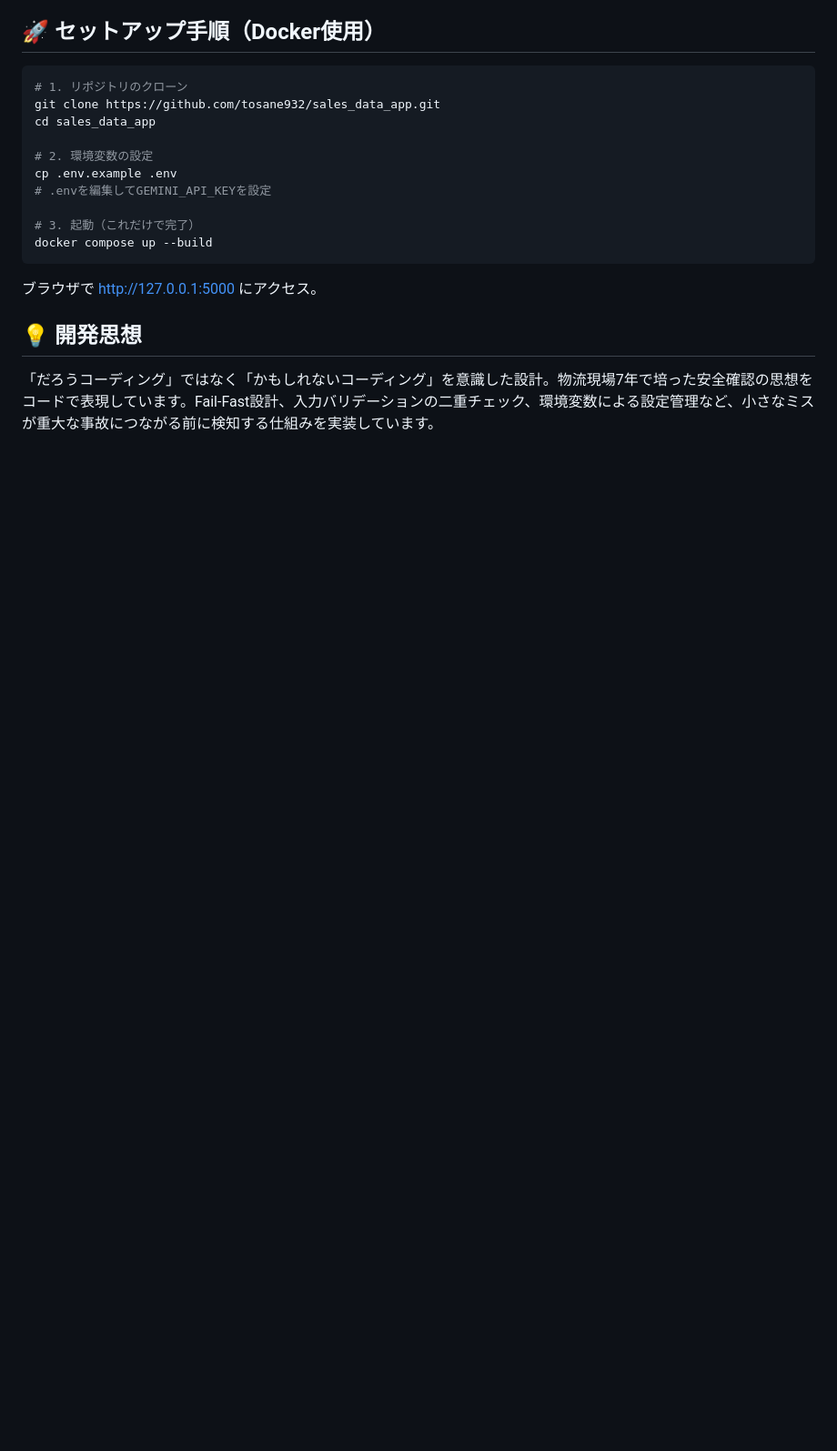
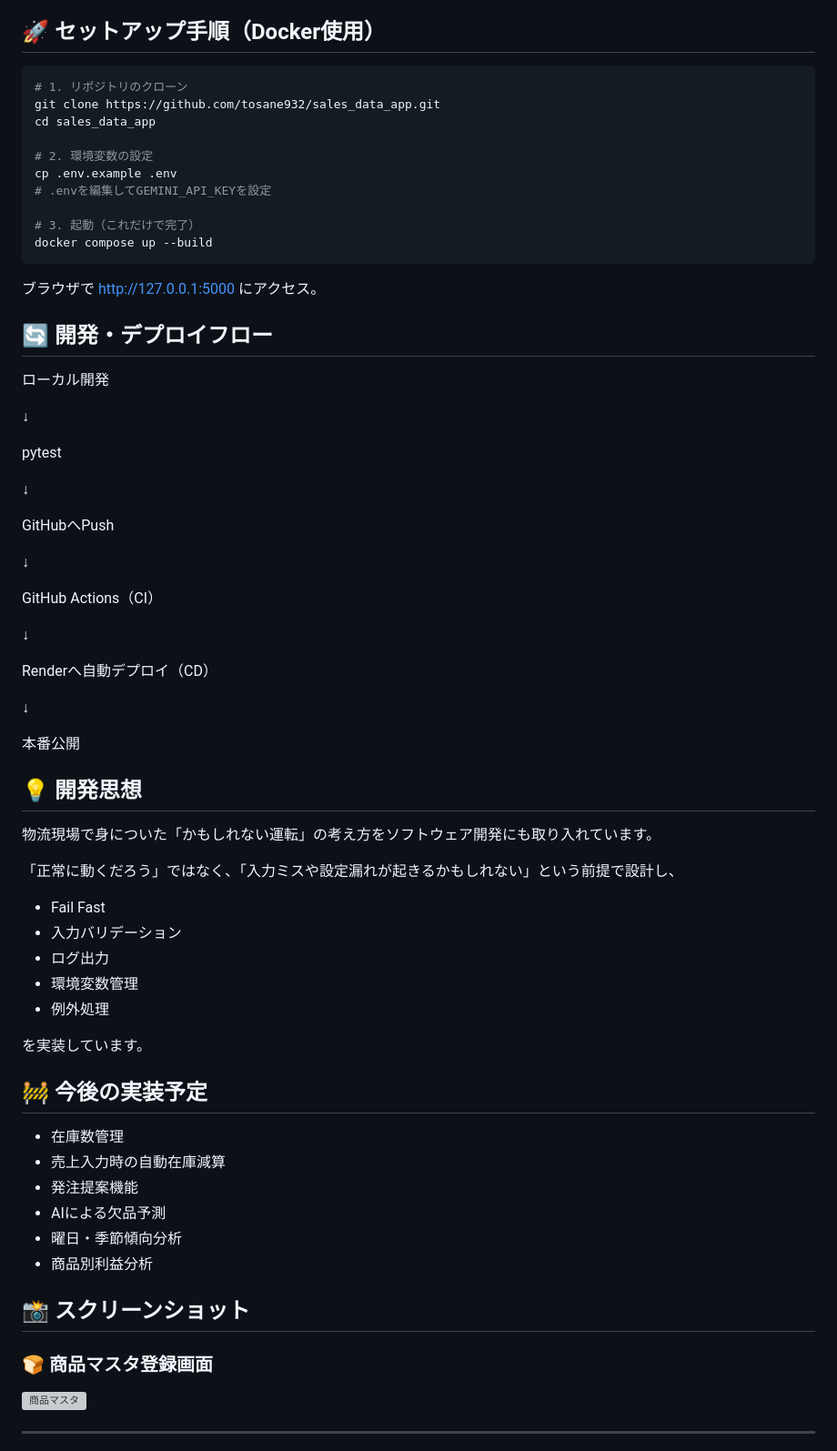
Before and after one commit to tosane932/sales_data_app, a Markdown page: README.md, the part around one of its changes. Shown at 91% size. Drawn GitHub-style; blank space fills up the shorter version; grey boxes are pictures that could not be loaded.

```diff
--- a/README.md
+++ b/README.md
@@ -70,5 +109,58 @@ docker compose up --build
 
 ブラウザで http://127.0.0.1:5000 にアクセス。
 
+
+## 🔄 開発・デプロイフロー
+ローカル開発
+
+↓
+
+pytest
+
+↓
+
+GitHubへPush
+
+↓
+
+GitHub Actions（CI）
+
+↓
+
+Renderへ自動デプロイ（CD）
+
+↓
+
+本番公開
+
 ## 💡 開発思想
-「だろうコーディング」ではなく「かもしれないコーディング」を意識した設計。物流現場7年で培った安全確認の思想をコードで表現しています。Fail-Fast設計、入力バリデーションの二重チェック、環境変数による設定管理など、小さなミスが重大な事故につながる前に検知する仕組みを実装しています。
+
+物流現場で身についた「かもしれない運転」の考え方をソフトウェア開発にも取り入れています。
+
+「正常に動くだろう」ではなく、「入力ミスや設定漏れが起きるかもしれない」という前提で設計し、
+
+- Fail Fast
+- 入力バリデーション
+- ログ出力
+- 環境変数管理
+- 例外処理
+
+を実装しています。
+
+## 🚧 今後の実装予定
+
+- 在庫数管理
+- 売上入力時の自動在庫減算
+- 発注提案機能
+- AIによる欠品予測
+- 曜日・季節傾向分析
+- 商品別利益分析
+
+## 📸 スクリーンショット
+
+### 🍞 商品マスタ登録画面
+
+![商品マスタ](top_page.png)
+
+---
+
```
Also changed, not shown: other parts of README.md (+59 -11 lines).
